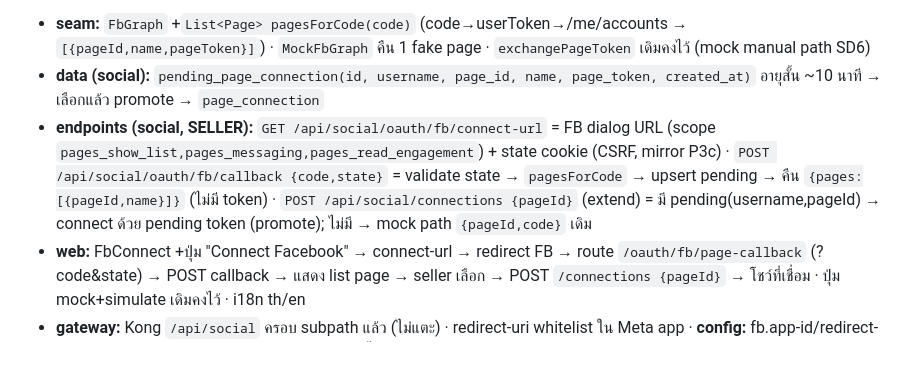
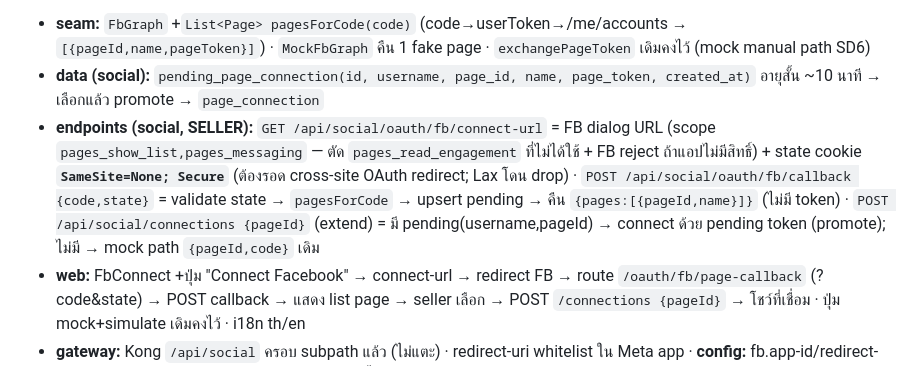
Before and after one commit to taskeendev/marketplace, a Markdown page: SPEC.md, the part around the change. GitHub-like rendering.

Commit message:
docs: MAR-102 OAuth fixes — scope + SameSite=None cookie (#115)
SPEC.md: connect-url scope drops pages_read_engagement (unused + FB rejects);
state cookie SameSite=None; Secure (Lax dropped on the cross-site FB redirect).
Found running the flow live (social#18).

Co-authored-by: Claude Opus 4.8 (1M context) <noreply@anthropic.com>

```diff
--- a/SPEC.md
+++ b/SPEC.md
@@ -273,7 +273,7 @@ transport = **Raw WebSocket** (`TextWebSocketHandler` + JSON) · เผื่อ
 **ปม:** real OAuth `code` ใช้ครั้งเดียว + ตอนกด connect ยังไม่รู้ pageId → **exchange ครั้งเดียวใน callback** → เก็บ page tokens ชั่วคราว server-side → seller เลือก pageId → promote เป็น connection (**ไม่ส่ง token ออก browser**)
 - **seam:** `FbGraph` +`List<Page> pagesForCode(code)` (code→userToken→/me/accounts → `[{pageId,name,pageToken}]`) · `MockFbGraph` คืน 1 fake page · `exchangePageToken` เดิมคงไว้ (mock manual path SD6)
 - **data (social):** `pending_page_connection(id, username, page_id, name, page_token, created_at)` อายุสั้น ~10 นาที → เลือกแล้ว promote → `page_connection`
-- **endpoints (social, SELLER):** `GET /api/social/oauth/fb/connect-url` = FB dialog URL (scope `pages_show_list,pages_messaging,pages_read_engagement`) + state cookie (CSRF, mirror P3c) · `POST /api/social/oauth/fb/callback {code,state}` = validate state → `pagesForCode` → upsert pending → คืน `{pages:[{pageId,name}]}` (ไม่มี token) · `POST /api/social/connections {pageId}` (extend) = มี pending(username,pageId) → connect ด้วย pending token (promote); ไม่มี → mock path `{pageId,code}` เดิม
+- **endpoints (social, SELLER):** `GET /api/social/oauth/fb/connect-url` = FB dialog URL (scope `pages_show_list,pages_messaging` — ตัด `pages_read_engagement` ที่ไม่ได้ใช้ + FB reject ถ้าแอปไม่มีสิทธิ์) + state cookie **`SameSite=None; Secure`** (ต้องรอด cross-site OAuth redirect; Lax โดน drop) · `POST /api/social/oauth/fb/callback {code,state}` = validate state → `pagesForCode` → upsert pending → คืน `{pages:[{pageId,name}]}` (ไม่มี token) · `POST /api/social/connections {pageId}` (extend) = มี pending(username,pageId) → connect ด้วย pending token (promote); ไม่มี → mock path `{pageId,code}` เดิม
 - **web:** FbConnect +ปุ่ม "Connect Facebook" → connect-url → redirect FB → route `/oauth/fb/page-callback` (?code&state) → POST callback → แสดง list page → seller เลือก → POST `/connections {pageId}` → โชว์ที่เชื่อม · ปุ่ม mock+simulate เดิมคงไว้ · i18n th/en
 - **gateway:** Kong `/api/social` ครอบ subpath แล้ว (ไม่แตะ) · redirect-uri whitelist ใน Meta app · **config:** fb.app-id/redirect-uri (OAuth เวิร์กเฉพาะมี real Meta app → flow นี้ real-only, mock ใช้ปุ่มเดิม)
 - **แตกงาน:** T1 [BE] `pagesForCode` + pending table + 3 endpoints + state CSRF → integration test · T2 [FE] button+callback+pick UI+i18n → build
```
